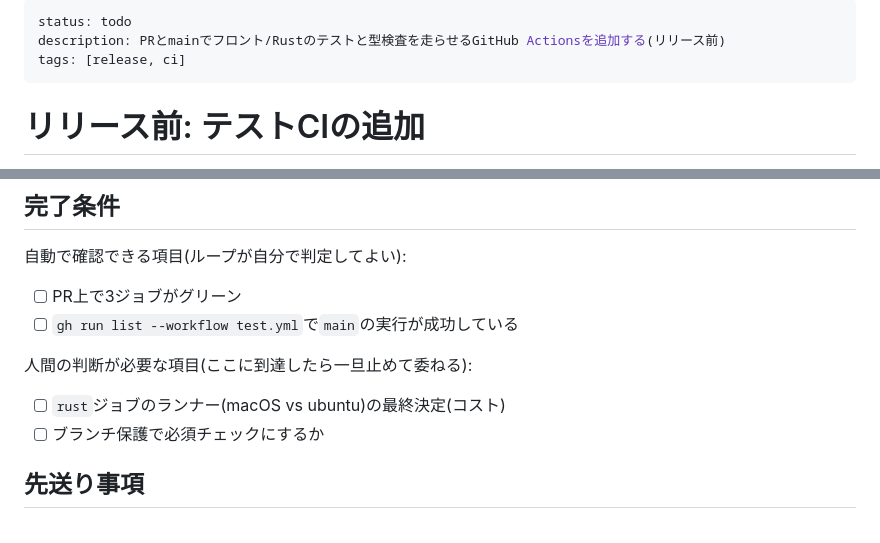
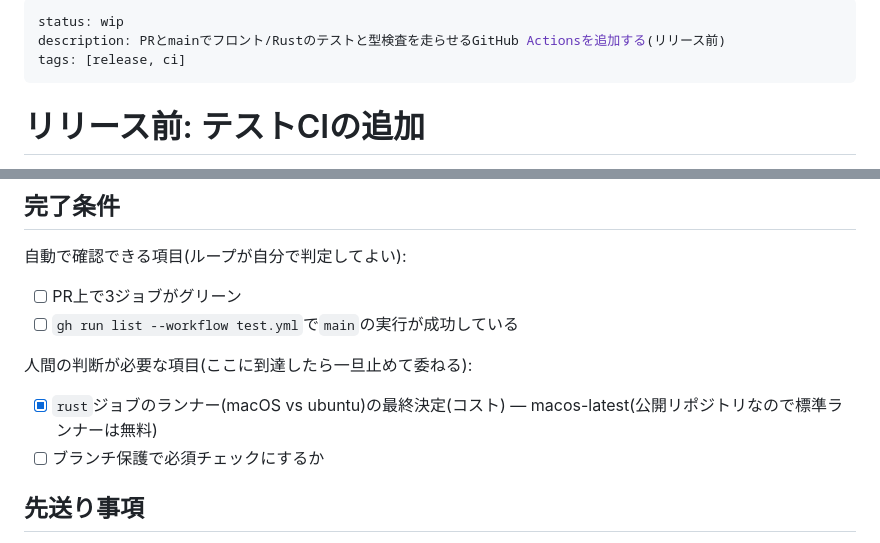
Before and after one commit to piconic-ai/peitho-studio, a Markdown page: todo/release-ci-tests.md, 2 parts joined by grey strips. GitHub-like rendering.

Commit message:
Record the CI runner decision in release-ci-tests and mark it wip
Co-Authored-By: Claude Opus 5.5 <noreply@anthropic.com>

```diff
--- a/todo/release-ci-tests.md
+++ b/todo/release-ci-tests.md
@@ -1,5 +1,5 @@
 ---
-status: todo
+status: wip
 description: PRとmainでフロント/Rustのテストと型検査を走らせるGitHub Actionsを追加する(リリース前)
 tags: [release, ci]
 ---
@@ -89,7 +89,7 @@ tags: [release, ci]
 - [ ] `gh run list --workflow test.yml`で`main`の実行が成功している
 
 人間の判断が必要な項目(ここに到達したら一旦止めて委ねる):
-- [ ] `rust`ジョブのランナー(macOS vs ubuntu)の最終決定(コスト)
+- [x] `rust`ジョブのランナー(macOS vs ubuntu)の最終決定(コスト) — macos-latest(公開リポジトリなので標準ランナーは無料)
 - [ ] ブランチ保護で必須チェックにするか
 
 ## 先送り事項
```
